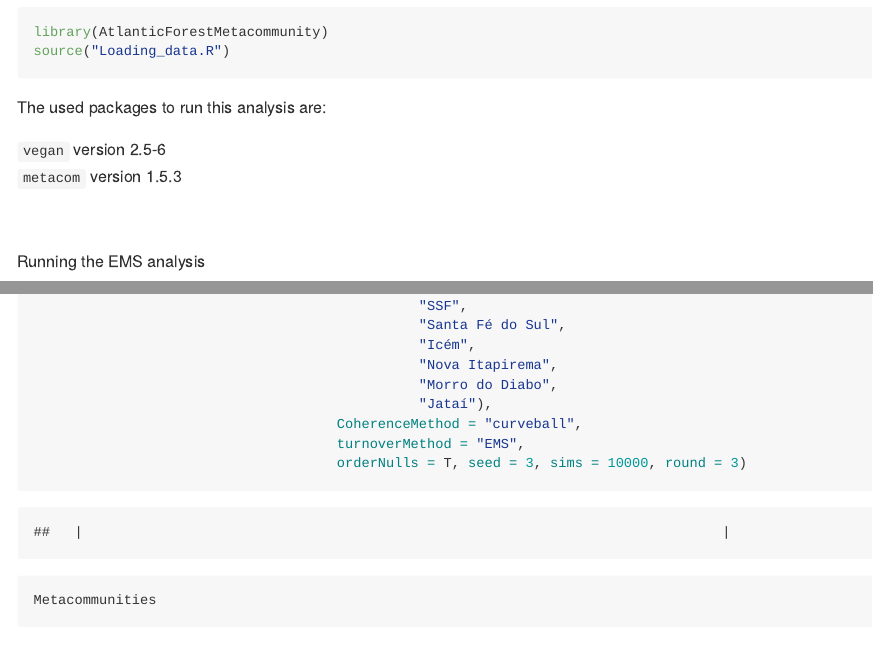
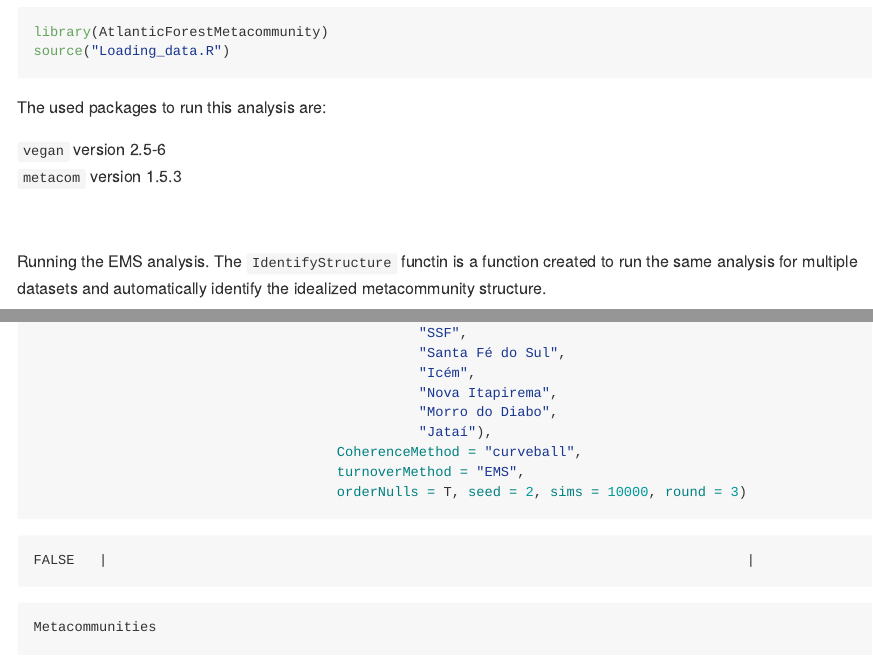
Before and after one commit to RodolfoPelinson/AtlanticForestMetacommunity, an R Markdown document (EMS/EMS.Rmd): the page in a window 1100 px wide, from 210 px down, and a second part further down, joined at a grey line. The pictures show the output file EMS/EMS.md that the author committed with the source, drawn offline in the style of GitHub; long lines of code are wrapped.

Commit message:
Small update in the EMS markdown

````diff
--- a/EMS/EMS.Rmd
+++ b/EMS/EMS.Rmd
@@ -38,4 +38,4 @@ library(metacom)
 \
 \
 
-Running the EMS analysis
+Running the EMS analysis. The `IdentifyStructure` functin is a function created to run the same analysis for multiple datasets and automatically identify the idealized metacommunity structure.
@@ -64,7 +64,7 @@ Metacommunities <- IdentifyStructure(list(Broad_pa,
                                                "Jataí"),
                                      CoherenceMethod = "curveball",
                                      turnoverMethod = "EMS",
-                                     orderNulls = T, seed = 3, sims = 10000, round = 3)
+                                     orderNulls = T, seed = 2, sims = 10000, round = 3)
 Metacommunities
 ```
 # Correlation with Environmental Gradients
````
Also changed, not shown: EMS/EMS.md, EMS/EMS.Rmd (2 more changed lines), 1 other file.
